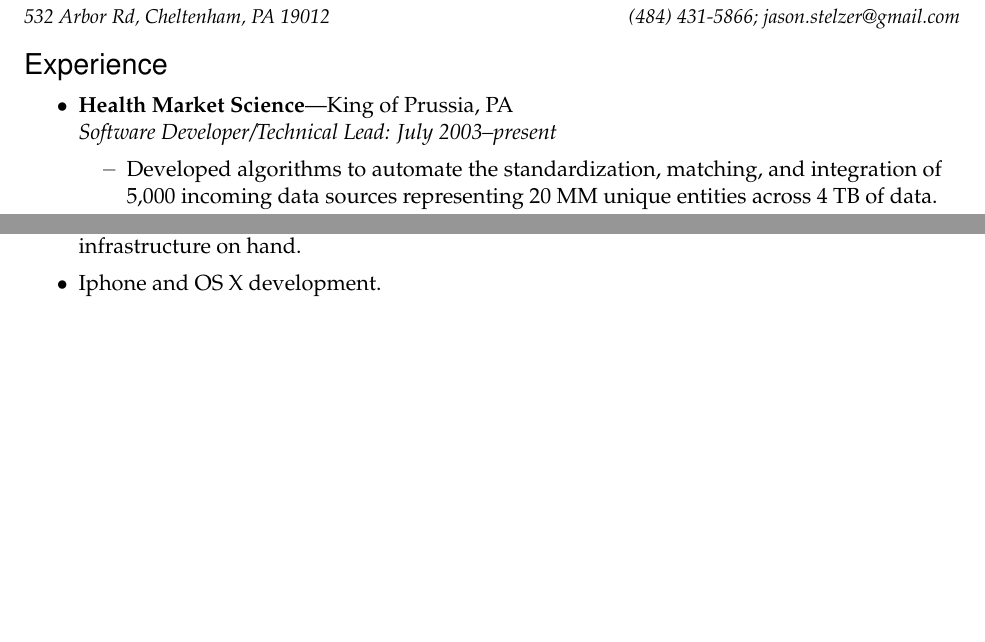
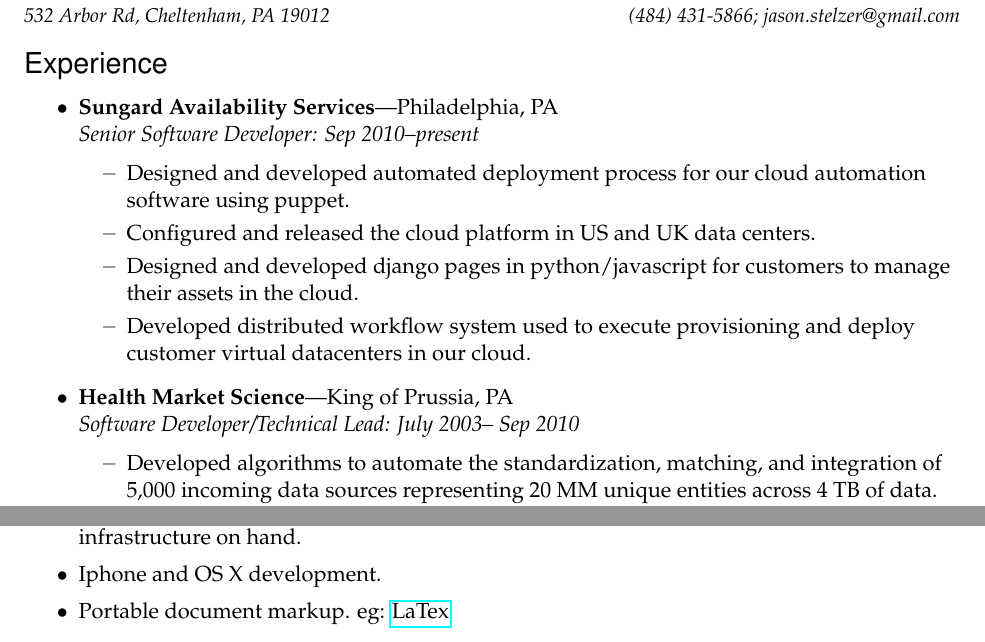
Before and after one commit to jstelzer/Resume, a LaTeX CV (stelzer-res.tex): two parts of pages 1 and 2 of 2 before the commit and two parts of pages 1 and 3 of 3 after it, joined at a grey line, cut so that both start at the same text, the shorter picture padded with empty space. Compiled offline with pdfLaTeX.

Commit message:
added sungard related stuff

```diff
--- a/stelzer-res.tex
+++ b/stelzer-res.tex
@@ -4,6 +4,7 @@
 
 \documentclass[11pt,oneside]{article}
 \usepackage{geometry}
+\usepackage{hyperref}
 \usepackage[T1]{fontenc}
 
 \pagestyle{empty}
@@ -110,7 +111,15 @@
 %%%%%%%%%%%%%%%%%%%%%%%%
 \begin{ressection}{Experience}
 
-	\begin{ressubsec}{Health Market Science}{King of Prussia, PA}{Software Developer/Technical Lead: July 2003--present}
+	\begin{ressubsec}{Sungard Availability Services}{Philadelphia, PA}{Senior Software Developer: Sep 2010--present}
+
+	  \ressubitem{Designed and developed automated deployment process for our cloud automation software using puppet. }
+	  \ressubitem{Configured and released the cloud platform in US and UK data centers. }
+	  \ressubitem{Designed and developed django pages in python/javascript for customers to manage their assets in the cloud. }
+	  \ressubitem{Developed distributed workflow system used to execute provisioning and deploy customer virtual datacenters in our cloud. }
+	\end{ressubsec}
+
+	\begin{ressubsec}{Health Market Science}{King of Prussia, PA}{Software Developer/Technical Lead: July 2003-- Sep 2010}
 
 	  \ressubitem{Developed algorithms to automate the
             standardization, matching, and integration of 5,000
@@ -263,6 +272,8 @@
 
   \resitem{Iphone and OS X development.}
 
+  \resitem{Portable document markup. eg: \href{https://github.com/jstelzer/Resume/blob/master/stelzer-res.tex}{LaTex}}
+
 \end{ressection}
 
 
```
Also changed, not shown: stelzer-res.tex (2 more changed lines).
